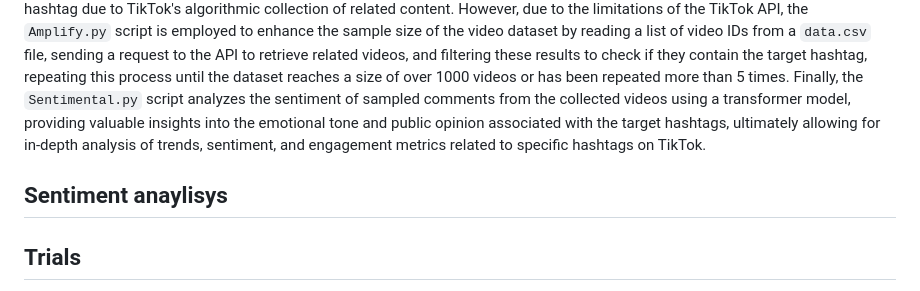
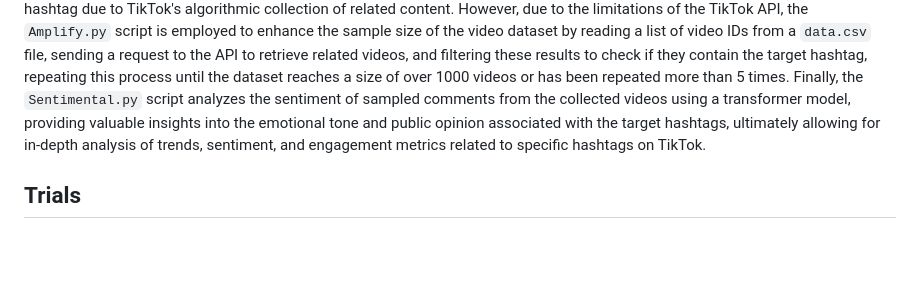
Before and after one commit to yoomin53/Tiktok-and-Fashion, a Markdown page: README.md, the part around the change. GitHub-like rendering; blank space fills up the shorter version.

```diff
--- a/README.md
+++ b/README.md
@@ -14,7 +14,7 @@ This project explores the commercial viability of TikTok driven fashion trends.
 
 The TikTok data collection process involves a multi-step approach to gather a comprehensive dataset of videos related to specific hashtags, such as "mermaidcore" and "tomatogirl". The `TikTokApi_SearchByHashtag.py` script utilizes an unofficial TikTok API wrapper to search for videos by a specific hashtag, retrieving a list of relevant videos that may not necessarily include the exact hashtag due to TikTok's algorithmic collection of related content. However, due to the limitations of the TikTok API, the `Amplify.py` script is employed to enhance the sample size of the video dataset by reading a list of video IDs from a `data.csv` file, sending a request to the API to retrieve related videos, and filtering these results to check if they contain the target hashtag, repeating this process until the dataset reaches a size of over 1000 videos or has been repeated more than 5 times. Finally, the `Sentimental.py` script analyzes the sentiment of sampled comments from the collected videos using a transformer model, providing valuable insights into the emotional tone and public opinion associated with the target hashtags, ultimately allowing for in-depth analysis of trends, sentiment, and engagement metrics related to specific hashtags on TikTok.
 
-## Sentiment anaylisys
+
 
 ## Trials
 To extract insightful information from the disorganized data contained within the CSV files, a two-stage approach was employed. Initially, a data cleaning process was undertaken, wherein rows with missing values were dropped to ensure data integrity and accuracy. Subsequently, a comprehensive data visualization exercise was conducted, involving the creation of various graphical representations to identify meaningful patterns and trends. These visualisations included distribution analyses, likes by year, a word cloud generated from video comments, sentiment analysis over time, sentiment patterns by day of the week, etc. The graphs below are examples of what visualisations were created in a trials stage.
```
